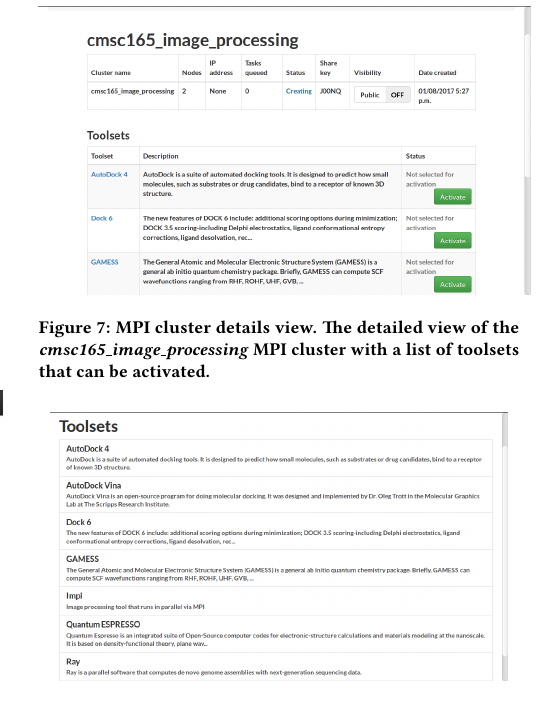
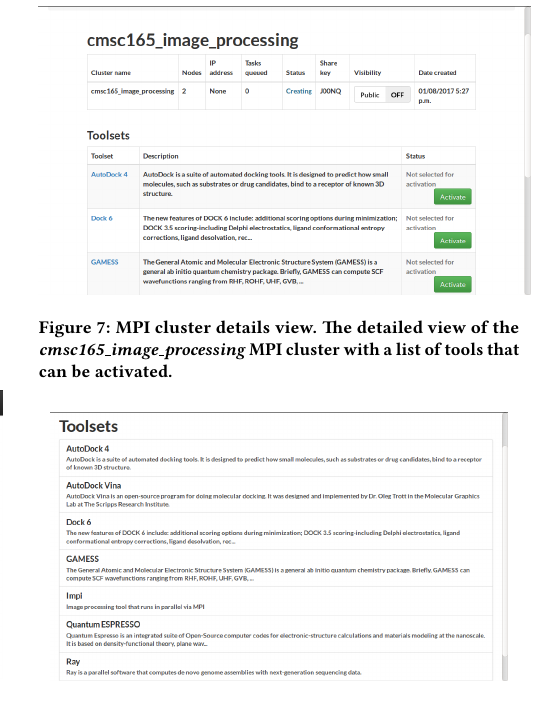
Before and after one commit to vincentpaul12/SkyLab-Files, a LaTeX paper (acm-sigconf/carpio-pcsc2017-skylab.tex, which reads acm-sigconf/carpio-pcsc2017-skylab-body.tex): part of one column of page 4 of 6, cut so that both start at the same text. Compiled offline with pdfLaTeX.

Commit message:
updated caption of images

```diff
--- a/acm-sigconf/carpio-pcsc2017-skylab-body.tex
+++ b/acm-sigconf/carpio-pcsc2017-skylab-body.tex
@@ -113,7 +113,7 @@
 
 \begin{figure}
 	\includegraphics{./images/n_new_cluster_created_printed}
-	\captionof{figure}{MPI cluster details view. The detailed view of the \textit{cmsc165\_image\_processing} MPI cluster with a list of toolsets that can be activated.}
+	\captionof{figure}{MPI cluster details view. The detailed view of the \textit{cmsc165\_image\_processing} MPI cluster with a list of tools that can be activated.}
 \end{figure}
 
 \begin{figure}
```
Also changed, not shown: acm-sigconf/carpio-pcsc2017-skylab.pdf, 3 other files.
